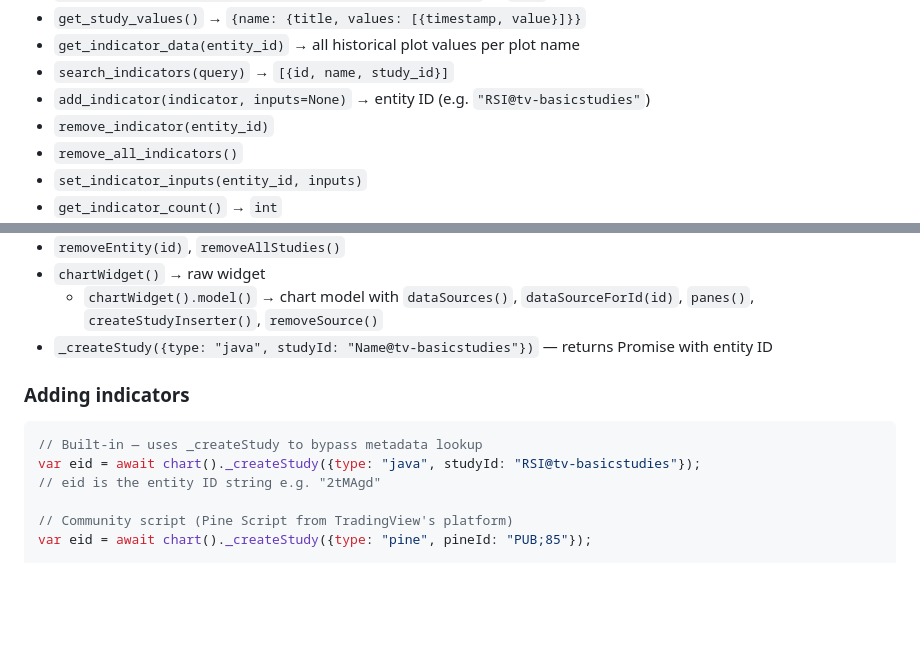
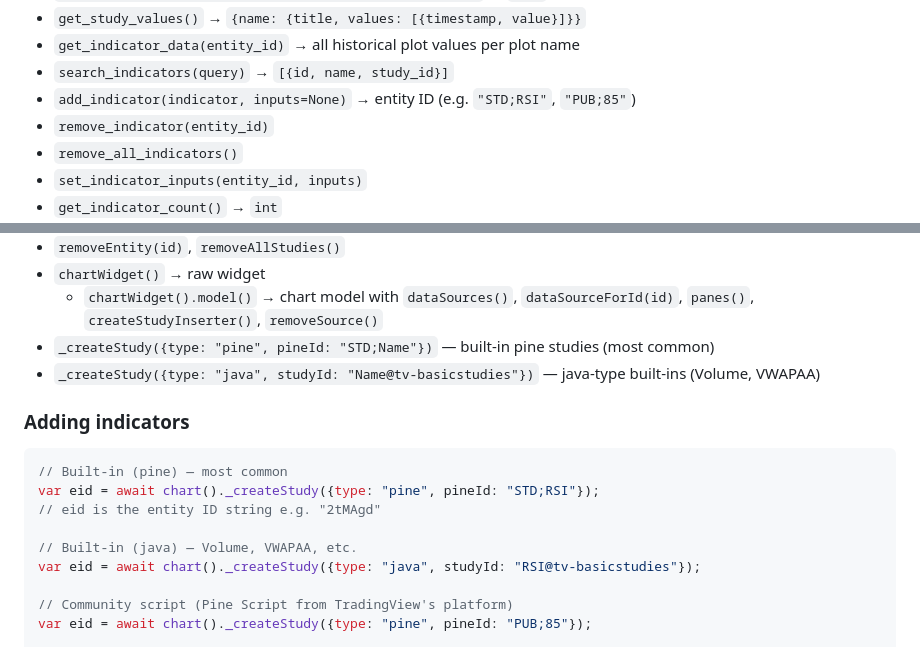
Before and after one commit to ilyavs/pytvtools, a Markdown page: CLAUDE.md, 2 parts joined by grey strips. Drawn GitHub-style; blank space fills up the shorter version.

````diff
--- a/CLAUDE.md
+++ b/CLAUDE.md
@@ -53,7 +53,7 @@ async with TVData() as d:
 - `get_study_values()` → `{name: {title, values: [{timestamp, value}]}}`
 - `get_indicator_data(entity_id)` → all historical plot values per plot name
 - `search_indicators(query)` → `[{id, name, study_id}]`
-- `add_indicator(indicator, inputs=None)` → entity ID (e.g. `"RSI@tv-basicstudies"`)
+- `add_indicator(indicator, inputs=None)` → entity ID (e.g. `"STD;RSI"`, `"PUB;85"`)
 - `remove_indicator(entity_id)`
 - `remove_all_indicators()`
 - `set_indicator_inputs(entity_id, inputs)`
@@ -98,14 +98,18 @@ Methods on `chart()`:
 - `removeEntity(id)`, `removeAllStudies()`
 - `chartWidget()` → raw widget
   - `chartWidget().model()` → chart model with `dataSources()`, `dataSourceForId(id)`, `panes()`, `createStudyInserter()`, `removeSource()`
-- `_createStudy({type: "java", studyId: "Name@tv-basicstudies"})` — returns Promise<string> with entity ID
+- `_createStudy({type: "pine", pineId: "STD;Name"})` — built-in pine studies (most common)
+- `_createStudy({type: "java", studyId: "Name@tv-basicstudies"})` — java-type built-ins (Volume, VWAPAA)
 
 ### Adding indicators
 
 ```javascript
-// Built-in — uses _createStudy to bypass metadata lookup
+// Built-in (pine) — most common
+var eid = await chart()._createStudy({type: "pine", pineId: "STD;RSI"});
+// eid is the entity ID string e.g. "2tMAgd"
+
+// Built-in (java) — Volume, VWAPAA, etc.
 var eid = await chart()._createStudy({type: "java", studyId: "RSI@tv-basicstudies"});
-// eid is the entity ID string e.g. "2tMAgd"
 
 // Community script (Pine Script from TradingView's platform)
 var eid = await chart()._createStudy({type: "pine", pineId: "PUB;85"});
````
Also changed, not shown: README.md (+2 -2 lines).
